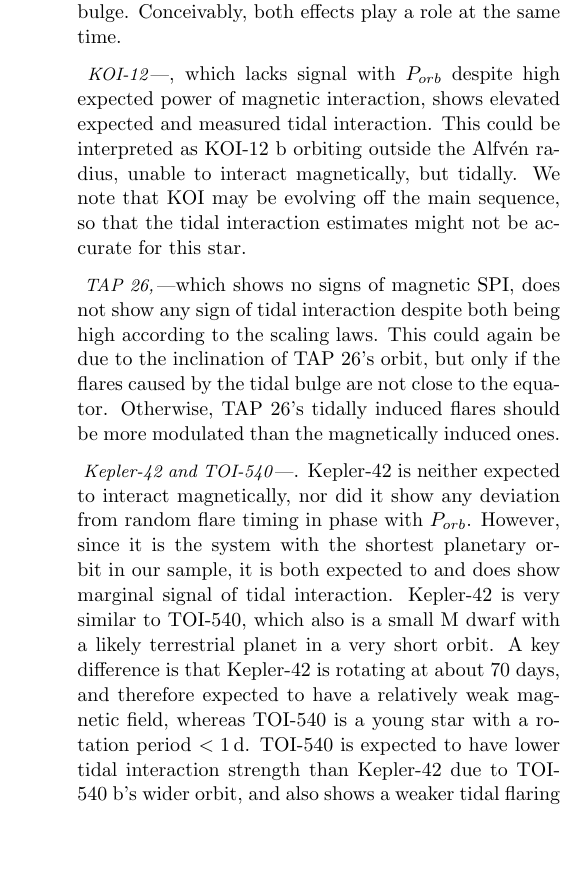
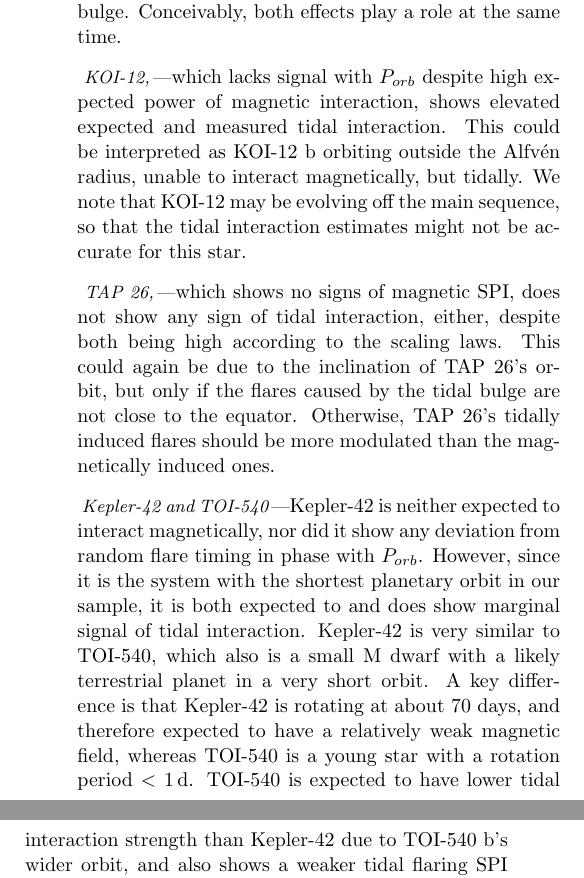
Before and after one commit to ekaterinailin/flaring-spi-paper, a LaTeX paper (src/tex/ms.tex): part of one column of page 18 of 20 before the commit and two parts of the columns of page 18 of 20 after it, the two joined at a grey line, cut so that both start at the same text, the shorter picture padded with empty space. Compiled offline with pdfLaTeX; a LaTeX package or settings file that is missing is left out.

Commit message:
[showyourwork] overleaf sync

```diff
--- a/src/tex/ms.tex
+++ b/src/tex/ms.tex
@@ -518,11 +518,11 @@ We find that no single system shows significant signs of tidal star-planet inter
 
 \paragraph{HIP 67522} appears with tentative signs of both tidal and magnetic interaction (measured and expected in the different scenarios). On the one hand, since the flares in HIP 67522 mostly appear close to the transit phase, and not during eclipse, this may favor magnetic interaction, and the tidal signal would only be an artifact. On the other hand, the narrow range in which most of the flares on HIP 67522 occurred might favor a well-located tidal bulge. Conceivably, both effects play a role at the same time.
 
-\paragraph{KOI-12}, which lacks signal with $P_{orb}$ despite high expected power of magnetic interaction, shows elevated expected and measured tidal interaction. This could be interpreted as KOI-12 b orbiting outside the Alfv\'en radius, unable to interact magnetically, but tidally. We note that KOI may be evolving off the main sequence, so that the tidal interaction estimates might not be accurate for this star.
+\paragraph{KOI-12,} which lacks signal with $P_{orb}$ despite high expected power of magnetic interaction, shows elevated expected and measured tidal interaction. This could be interpreted as KOI-12 b orbiting outside the Alfv\'en radius, unable to interact magnetically, but tidally. We note that KOI-12 may be evolving off the main sequence, so that the tidal interaction estimates might not be accurate for this star.
 
-\paragraph{TAP 26,} which shows no signs of magnetic SPI, does not show any sign of tidal interaction despite both being high according to the scaling laws. This could again be due to the inclination of TAP 26's orbit, but only if the flares caused by the tidal bulge are not close to the equator. Otherwise, TAP 26's tidally induced flares should be more modulated than the magnetically induced ones.
+\paragraph{TAP 26,} which shows no signs of magnetic SPI, does not show any sign of tidal interaction, either, despite both being high according to the scaling laws. This could again be due to the inclination of TAP 26's orbit, but only if the flares caused by the tidal bulge are not close to the equator. Otherwise, TAP 26's tidally induced flares should be more modulated than the magnetically induced ones.
 
-\paragraph{Kepler-42 and TOI-540}. Kepler-42 is neither expected to interact magnetically, nor did it show any deviation from random flare timing in phase with $P_{orb}$. However, since it is the system with the shortest planetary orbit in our sample, it is both expected to and does show marginal signal of tidal interaction. Kepler-42 is very similar to TOI-540, which also is a small M dwarf with a likely terrestrial planet in a very short orbit. A key difference is that Kepler-42 is rotating at about 70 days, and therefore expected to have a relatively weak magnetic field, whereas TOI-540 is a young star with a rotation period $<1\,$d. TOI-540 is expected to have lower tidal interaction strength than Kepler-42 due to TOI-540 b's wider orbit, and also shows a weaker tidal flaring SPI signal in all three scenarios. K2-25 and AU Mic are similar, but differ from TOI-540 -- both show tentative signs of magnetic SPI, but are consistent within $1\sigma$ with no observable tidal interaction.
+\paragraph{Kepler-42 and TOI-540} Kepler-42 is neither expected to interact magnetically, nor did it show any deviation from random flare timing in phase with $P_{orb}$. However, since it is the system with the shortest planetary orbit in our sample, it is both expected to and does show marginal signal of tidal interaction. Kepler-42 is very similar to TOI-540, which also is a small M dwarf with a likely terrestrial planet in a very short orbit. A key difference is that Kepler-42 is rotating at about 70 days, and therefore expected to have a relatively weak magnetic field, whereas TOI-540 is a young star with a rotation period $<1\,$d. TOI-540 is expected to have lower tidal interaction strength than Kepler-42 due to TOI-540 b's wider orbit, and also shows a weaker tidal flaring SPI signal in all three scenarios. K2-25 and AU Mic are similar, but differ from TOI-540 -- both show tentative signs of magnetic SPI, but are consistent within $1\sigma$ with no observable tidal interaction.
 
 %The results here, as with magnetic SPI, are suggestive, as they are consistent with theoretical expectation, albeit at low significance. Further observations, underway with TESS and soon PLATO, may confirm or reject the trends seen for both types of interaction. As multiple observations can be combined regardless of the gaps in time between individual campaigns with our method, we will become able to sensitively constrain the magnitude of interaction, and the relative contributions from tidal and magnetic SPI.
 
```
